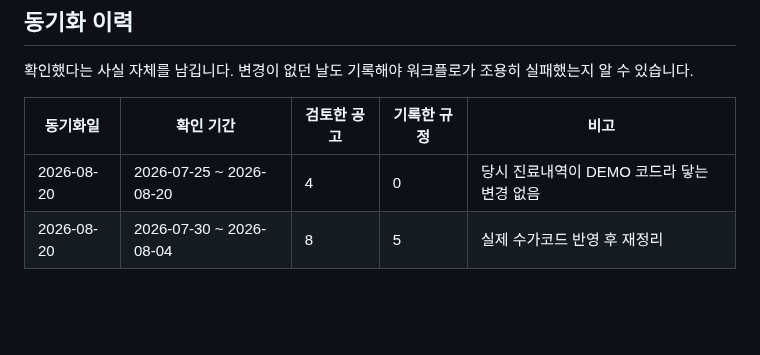
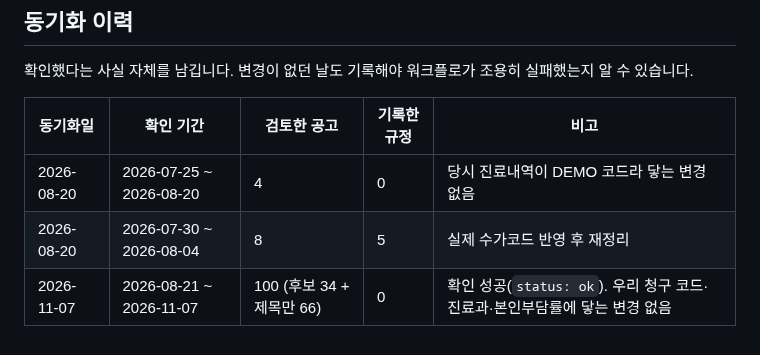
Before and after one commit to t-hajongkim/testhit, a Markdown page: rules/HIRA_RULES.md, the part around one of its changes. GitHub-like rendering; blank space fills up the shorter version.

Commit message:
chore(rules): 심평원 규정 동기화 2026-11-07 (변경 없음)
Co-authored-by: Copilot <223556219+Copilot@users.noreply.github.com>

```diff
--- a/rules/HIRA_RULES.md
+++ b/rules/HIRA_RULES.md
@@ -147,3 +147,4 @@ AI 가 환자 진료내역과 대조하는 근거 문서입니다. `hira-rule-sy
 |---|---|---|---|---|
 | 2026-08-20 | 2026-07-25 ~ 2026-08-20 | 4 | 0 | 당시 진료내역이 DEMO 코드라 닿는 변경 없음 |
 | 2026-08-20 | 2026-07-30 ~ 2026-08-04 | 8 | 5 | 실제 수가코드 반영 후 재정리 |
+| 2026-11-07 | 2026-08-21 ~ 2026-11-07 | 100 (후보 34 + 제목만 66) | 0 | 확인 성공(`status: ok`). 우리 청구 코드·진료과·본인부담률에 닿는 변경 없음 |
```
Also changed, not shown: other parts of rules/HIRA_RULES.md (+1 -1 lines).
